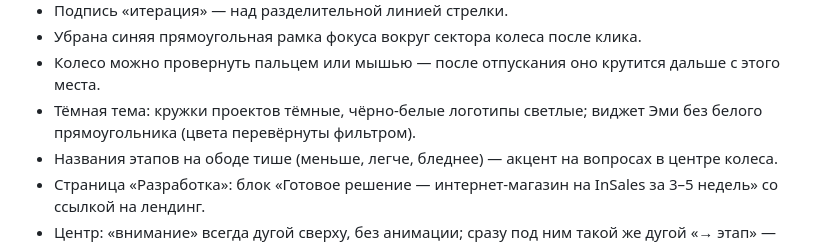
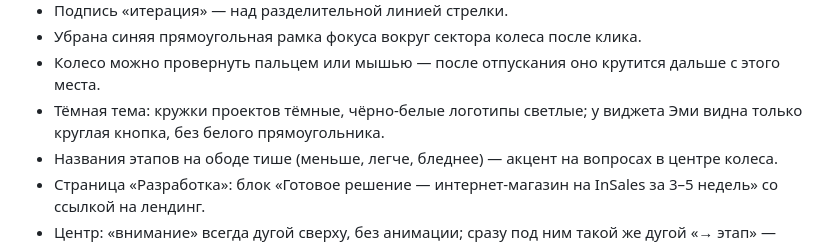
Before and after one commit to izobretatel88/emilius-site, a Markdown page: CHANGELOG.md, the part around the change. Rendered like a GitHub page.

Commit message:
CHANGELOG: виджет Эми в тёмной теме — круглая кнопка
Co-Authored-By: Claude Opus 5.5 <noreply@anthropic.com>

```diff
--- a/CHANGELOG.md
+++ b/CHANGELOG.md
@@ -74,7 +74,7 @@
 - Подпись «итерация» — над разделительной линией стрелки.
 - Убрана синяя прямоугольная рамка фокуса вокруг сектора колеса после клика.
 - Колесо можно провернуть пальцем или мышью — после отпускания оно крутится дальше с этого места.
-- Тёмная тема: кружки проектов тёмные, чёрно-белые логотипы светлые; виджет Эми без белого прямоугольника (цвета перевёрнуты фильтром).
+- Тёмная тема: кружки проектов тёмные, чёрно-белые логотипы светлые; у виджета Эми видна только круглая кнопка, без белого прямоугольника.
 - Названия этапов на ободе тише (меньше, легче, бледнее) — акцент на вопросах в центре колеса.
 - Страница «Разработка»: блок «Готовое решение — интернет-магазин на InSales за 3–5 недель» со ссылкой на лендинг.
 - Центр: «внимание» всегда дугой сверху, без анимации; сразу под ним такой же дугой «→ этап» — меняется только она; вопрос в центре.
```
